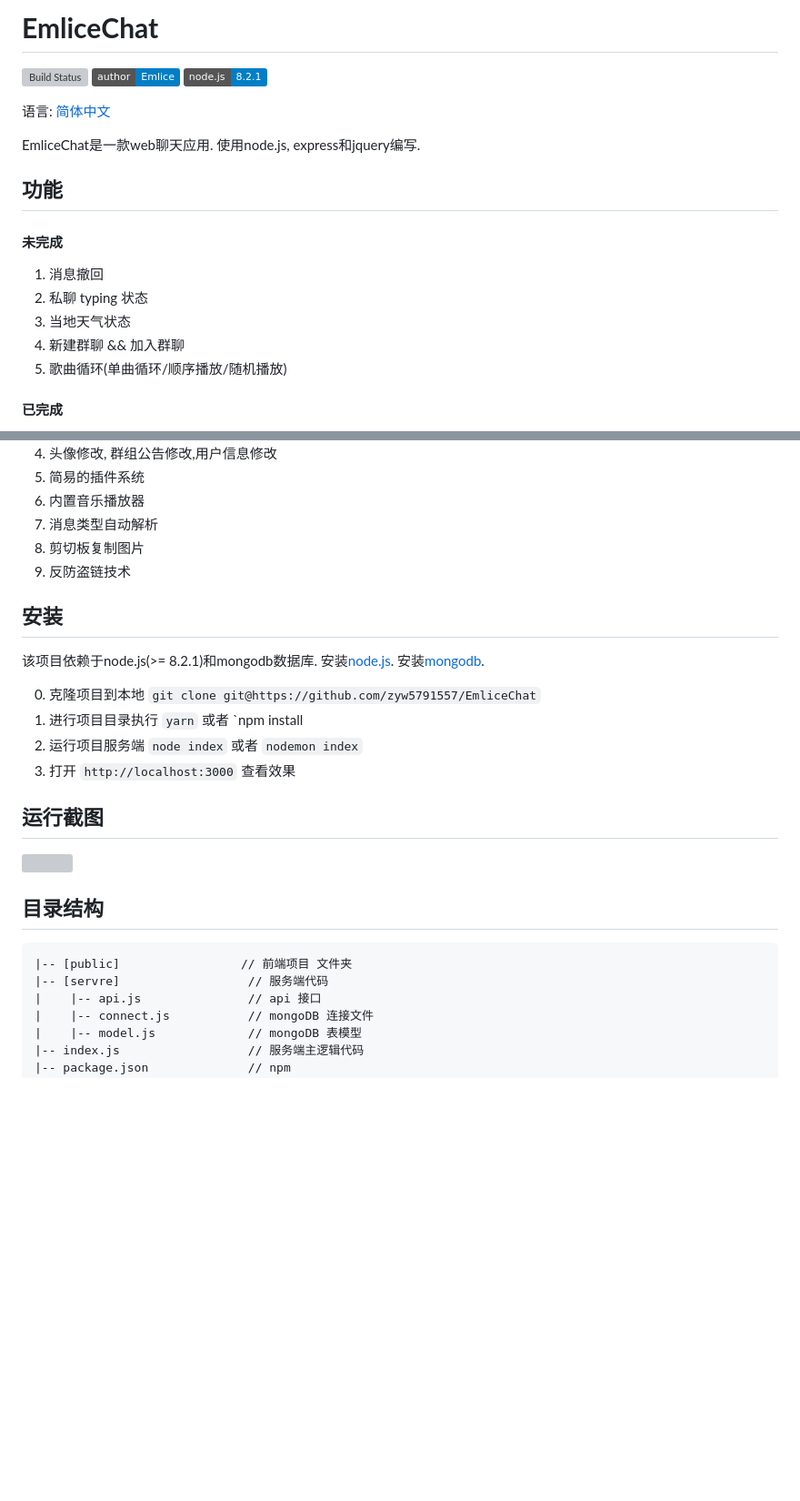
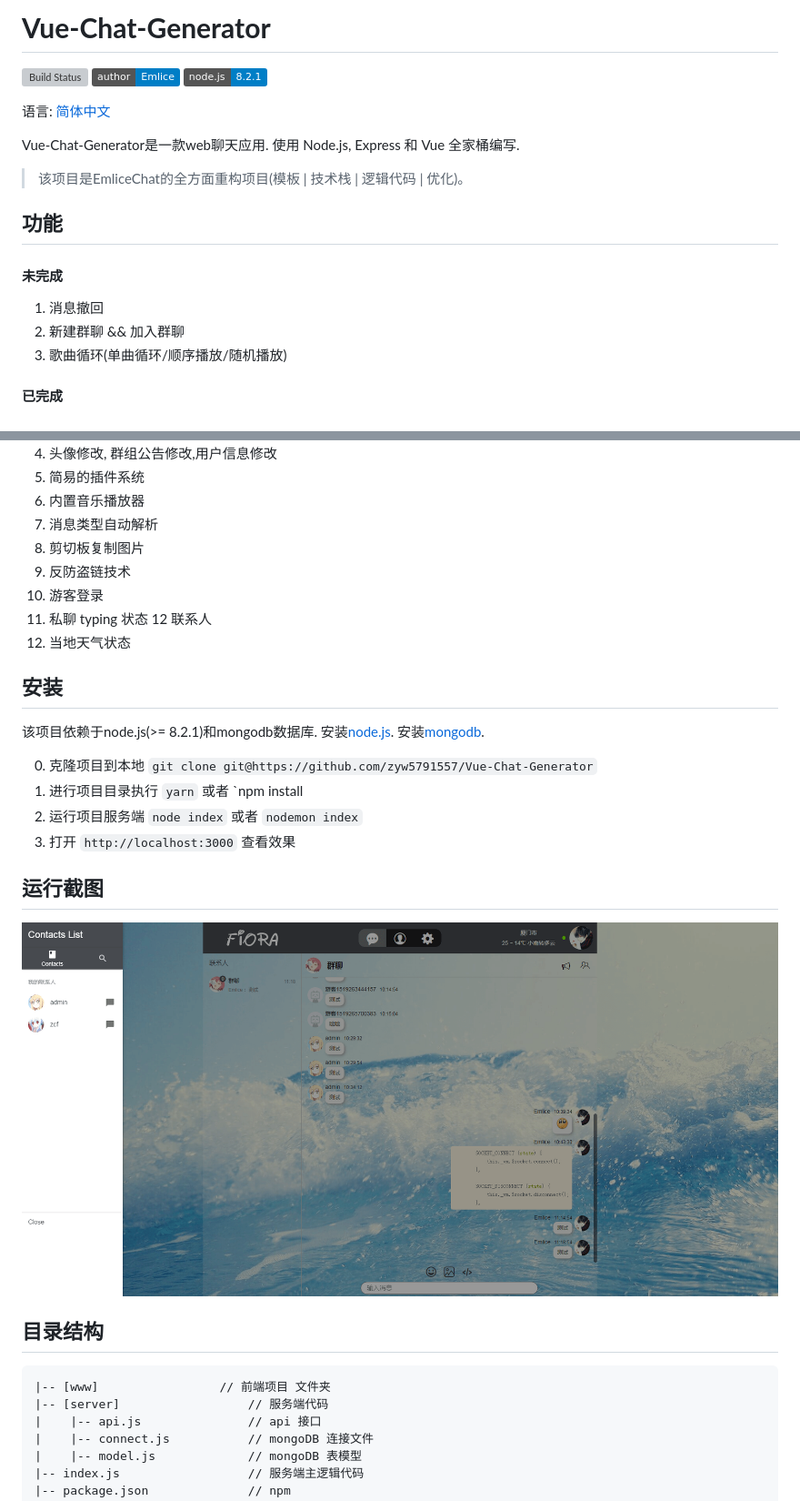
Before and after one commit to zyw5791557/Vue-Chat-Generator, a Markdown page: README.md, 2 parts joined by grey strips. Shown: that part at 91% size. Rendered like a GitHub page; pictures changed too: screenshot_01.png (added); badges without logos; blank space fills up the shorter version; grey boxes are pictures that could not be loaded.

```diff
--- a/README.md
+++ b/README.md
@@ -1,4 +1,4 @@
-# **EmliceChat**
+# **Vue-Chat-Generator**
 
 [![Build Status](https://travis-ci.org/yinxin630/fiora.svg?branch=master)](https://travis-ci.org/yinxin630/fiora)
 [![author](https://img.shields.io/badge/author-Emlice-blue.svg)](http://suisuijiang.com)
@@ -6,14 +6,13 @@
 
 语言: [简体中文](REMEAD.md)
 
-EmliceChat是一款web聊天应用. 使用node.js, express和jquery编写.
+Vue-Chat-Generator是一款web聊天应用. 使用 Node.js, Express 和 Vue 全家桶编写.
+> 该项目是EmliceChat的全方面重构项目(模板 | 技术栈 | 逻辑代码 | 优化)。
 
 ## 功能
 
 #### 未完成
 1. 消息撤回
-2. 私聊 typing 状态
-3. 当地天气状态
 4. 新建群聊 && 加入群聊
 5. 歌曲循环(单曲循环/顺序播放/随机播放)
 
@@ -29,13 +28,17 @@ EmliceChat是一款web聊天应用. 使用node.js, express和jquery编写.
 7. 消息类型自动解析
 8. 剪切板复制图片
 9. 反防盗链技术
+10. 游客登录
+11. 私聊 typing 状态
+12 联系人
+13. 当地天气状态
 
 ## 安装
 
 该项目依赖于node.js(>= 8.2.1)和mongodb数据库. 安装[node.js](https://npm.taobao.org/mirrors/node). 安装[mongodb](https://docs.mongodb.com/manual/installation/).
 
 0. 克隆项目到本地
-      `git clone git@https://github.com/zyw5791557/EmliceChat`
+      `git clone git@https://github.com/zyw5791557/Vue-Chat-Generator`
 1. 进行项目目录执行
   `yarn` 或者 `npm install
 2. 运行项目服务端
@@ -48,8 +51,8 @@ EmliceChat是一款web聊天应用. 使用node.js, express和jquery编写.
 
 ## 目录结构
 
-    |-- [public]                 // 前端项目 文件夹
-    |-- [servre]                  // 服务端代码
+    |-- [www]                 // 前端项目 文件夹
+    |-- [server]                  // 服务端代码
     |    |-- api.js               // api 接口
     |    |-- connect.js           // mongoDB 连接文件
     |    |-- model.js             // mongoDB 表模型
```
